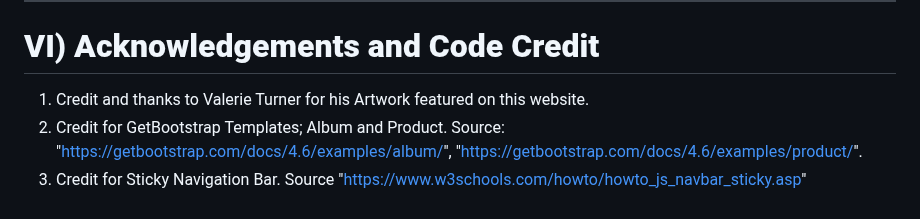
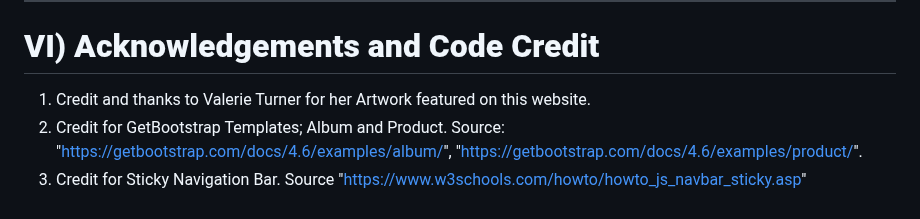
Before and after one commit to JackAlexanderClark/Valeries-art-gallery-, a Markdown page: README.md, the part around the change. Rendered like a GitHub page.

```diff
--- a/README.md
+++ b/README.md
@@ -147,6 +147,6 @@ Lighthouse Website Performance Results: WebPageTest
 <hr>
 
 # **VI) Acknowledgements and Code Credit**
-1. Credit and thanks to Valerie Turner for his Artwork featured on this website.
+1. Credit and thanks to Valerie Turner for her Artwork featured on this website.
 2. Credit for GetBootstrap Templates; Album and Product. Source: "https://getbootstrap.com/docs/4.6/examples/album/", "https://getbootstrap.com/docs/4.6/examples/product/".
 3. Credit for Sticky Navigation Bar. Source "https://www.w3schools.com/howto/howto_js_navbar_sticky.asp"
```
